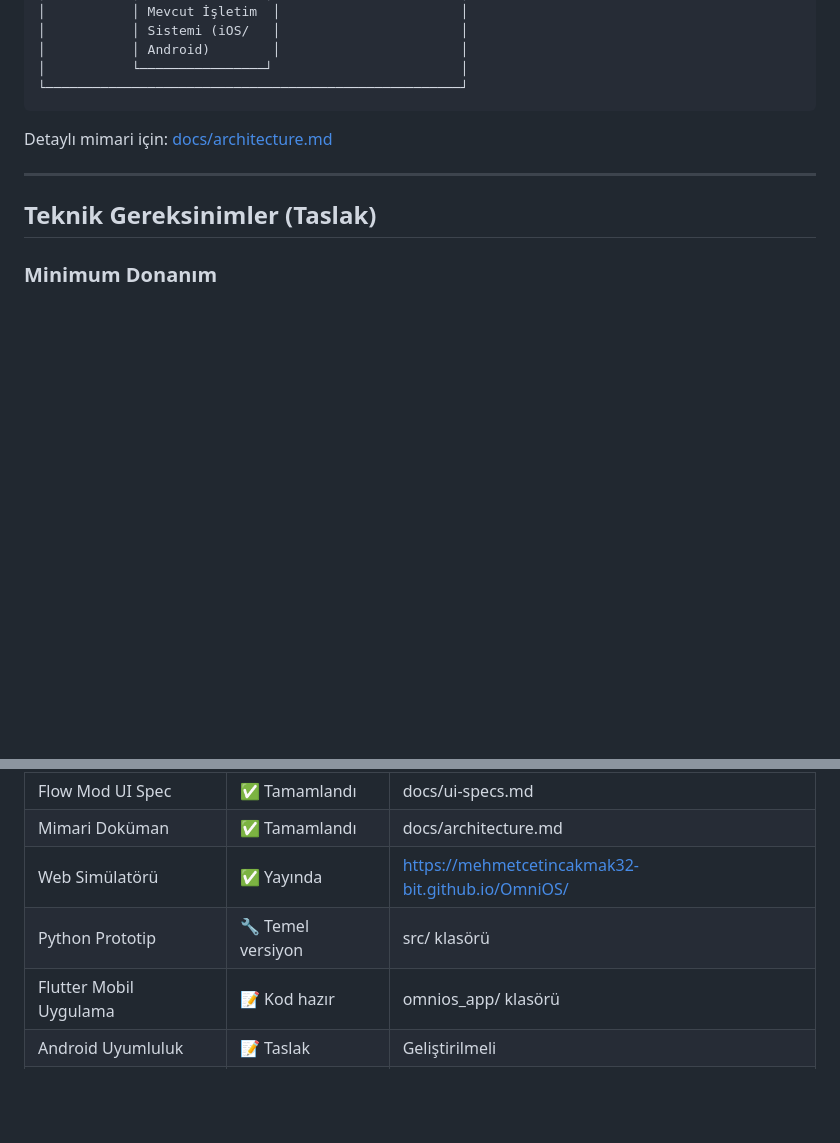
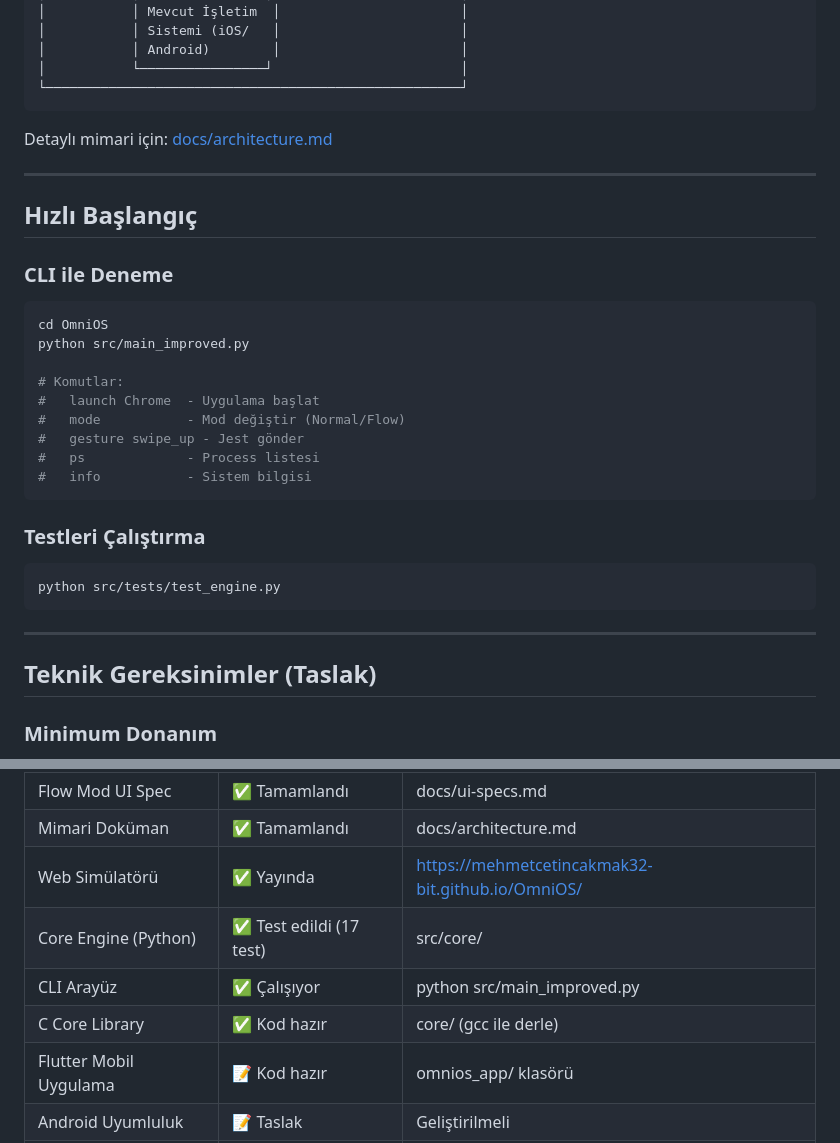
Before and after one commit to mehmetcetincakmak32-bit/OmniOS, a Markdown page: README.md, 2 parts joined by grey strips. Rendered like a GitHub page; blank space fills up the shorter version.

Commit message:
docs: README guncelleme - CLI ve test bilgileri

````diff
--- a/README.md
+++ b/README.md
@@ -119,6 +119,28 @@ Detaylı mimari için: [docs/architecture.md](docs/architecture.md)
 
 ---
 
+## Hızlı Başlangıç
+
+### CLI ile Deneme
+```bash
+cd OmniOS
+python src/main_improved.py
+
+# Komutlar:
+#   launch Chrome  - Uygulama başlat
+#   mode           - Mod değiştir (Normal/Flow)
+#   gesture swipe_up - Jest gönder
+#   ps             - Process listesi
+#   info           - Sistem bilgisi
+```
+
+### Testleri Çalıştırma
+```bash
+python src/tests/test_engine.py
+```
+
+---
+
 ## Teknik Gereksinimler (Taslak)
 
 ### Minimum Donanım
@@ -142,7 +164,9 @@ Detaylı mimari için: [docs/architecture.md](docs/architecture.md)
 | Flow Mod UI Spec | ✅ Tamamlandı | docs/ui-specs.md |
 | Mimari Doküman | ✅ Tamamlandı | docs/architecture.md |
 | Web Simülatörü | ✅ Yayında | https://mehmetcetincakmak32-bit.github.io/OmniOS/ |
-| Python Prototip | 🔧 Temel versiyon | src/ klasörü |
+| Core Engine (Python) | ✅ Test edildi (17 test) | src/core/ |
+| CLI Arayüz | ✅ Çalışıyor | python src/main_improved.py |
+| C Core Library | ✅ Kod hazır | core/ (gcc ile derle) |
 | Flutter Mobil Uygulama | 📝 Kod hazır | omnios_app/ klasörü |
 | Android Uyumluluk | 📝 Taslak | Geliştirilmeli |
 | iOS Uyumluluk | 📝 Taslak | Geliştirilmeli |
````
